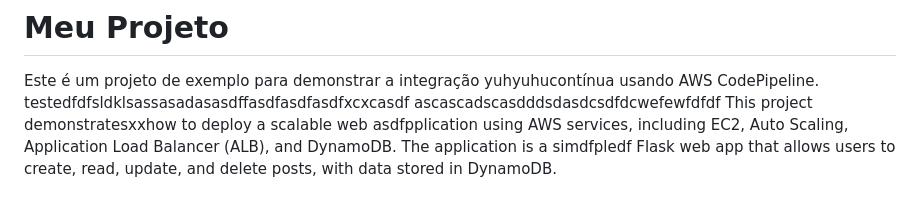
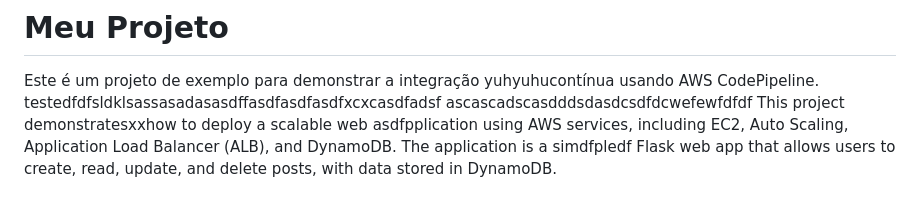
Before and after one commit to EnzoLuidge/Cloud_app, a Markdown page: README.md, the part around the change. GitHub-like rendering.

```diff
--- a/README.md
+++ b/README.md
@@ -2,7 +2,7 @@
 # Meu Projeto
 
 Este é um projeto de exemplo para demonstrar a integração yuhyuhucontínua usando AWS CodePipeline.
-testedfdfsldklsassasadasasdffasdfasdfasdfxcxcasdf
+testedfdfsldklsassasadasasdffasdfasdfasdfxcxcasdfadsf
 ascascadscasdddsdasdcsdfdcwefewfdfdf
 This project demonstratesxxhow to deploy a scalable web asdfpplication using AWS services, including EC2, Auto Scaling, Application Load Balancer (ALB), and DynamoDB. The application is a simdfpledf Flask web app that allows users to create, read, update, and delete posts, with data stored in DynamoDB.
 
```
